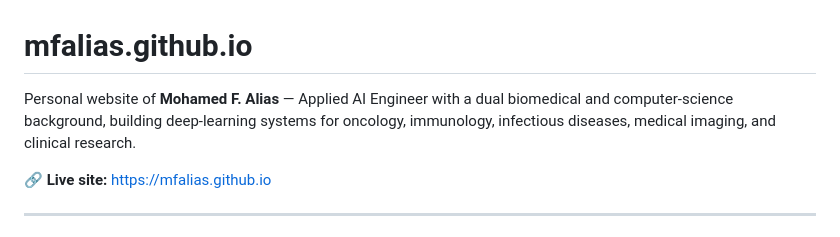
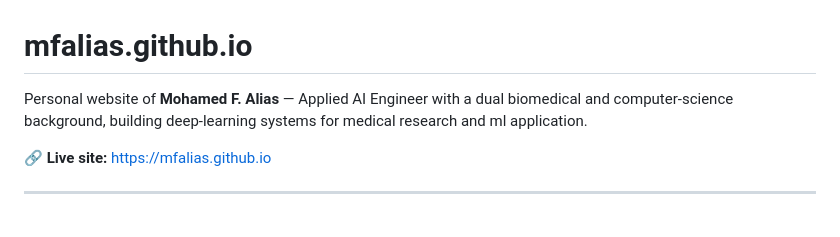
Before and after one commit to mfalias/mfalias.github.io, a Markdown page: README.md, the part around the change. Rendered like a GitHub page.

```diff
--- a/README.md
+++ b/README.md
@@ -1,6 +1,6 @@
 # mfalias.github.io
 
-Personal website of **Mohamed F. Alias** — Applied AI Engineer with a dual biomedical and computer-science background, building deep-learning systems for oncology, immunology, infectious diseases, medical imaging, and clinical research.
+Personal website of **Mohamed F. Alias** — Applied AI Engineer with a dual biomedical and computer-science background, building deep-learning systems for medical research and ml application.
 
 🔗 **Live site:** https://mfalias.github.io
 
```
